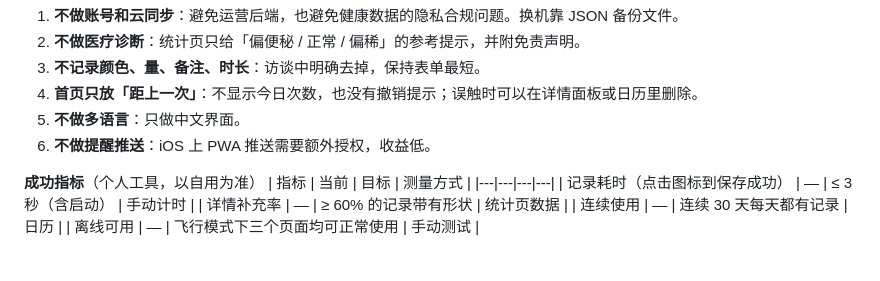
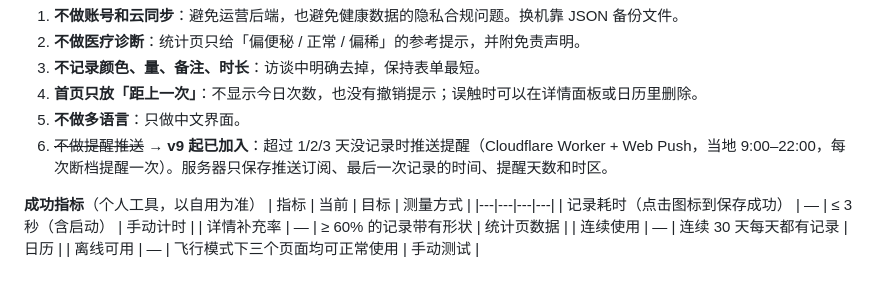
Before and after one commit to chuyibian/bianji, a Markdown page: docs/PRD.md, the part around the change. GitHub-like rendering.

Commit message:
PRD：记录推送提醒已上线

```diff
--- a/docs/PRD.md
+++ b/docs/PRD.md
@@ -30,7 +30,7 @@
 3. **不记录颜色、量、备注、时长**：访谈中明确去掉，保持表单最短。
 4. **首页只放「距上一次」**：不显示今日次数，也没有撤销提示；误触时可以在详情面板或日历里删除。
 5. **不做多语言**：只做中文界面。
-6. **不做提醒推送**：iOS 上 PWA 推送需要额外授权，收益低。
+6. ~~不做提醒推送~~ → **v9 起已加入**：超过 1/2/3 天没记录时推送提醒（Cloudflare Worker + Web Push，当地 9:00–22:00，每次断档提醒一次）。服务器只保存推送订阅、最后一次记录的时间、提醒天数和时区。
 
 **成功指标**（个人工具，以自用为准）
 | 指标 | 当前 | 目标 | 测量方式 |
```
